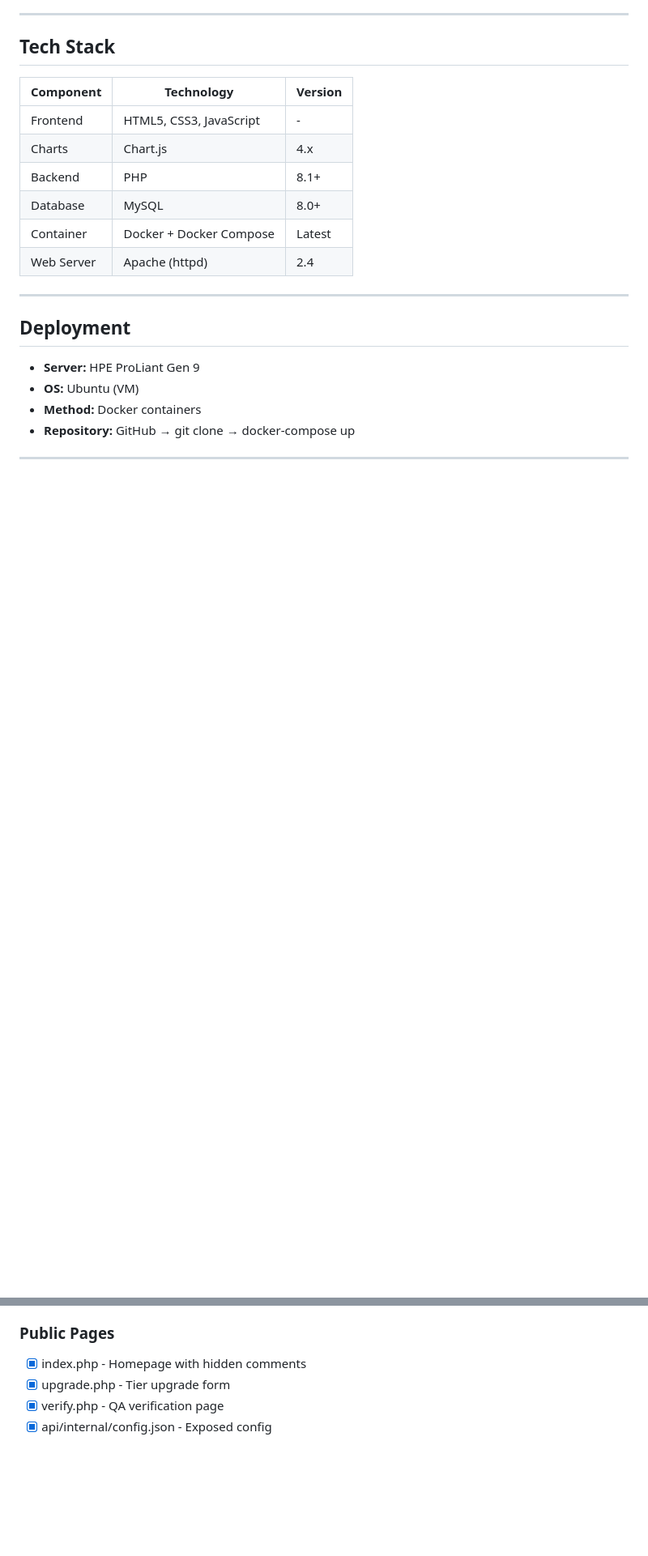
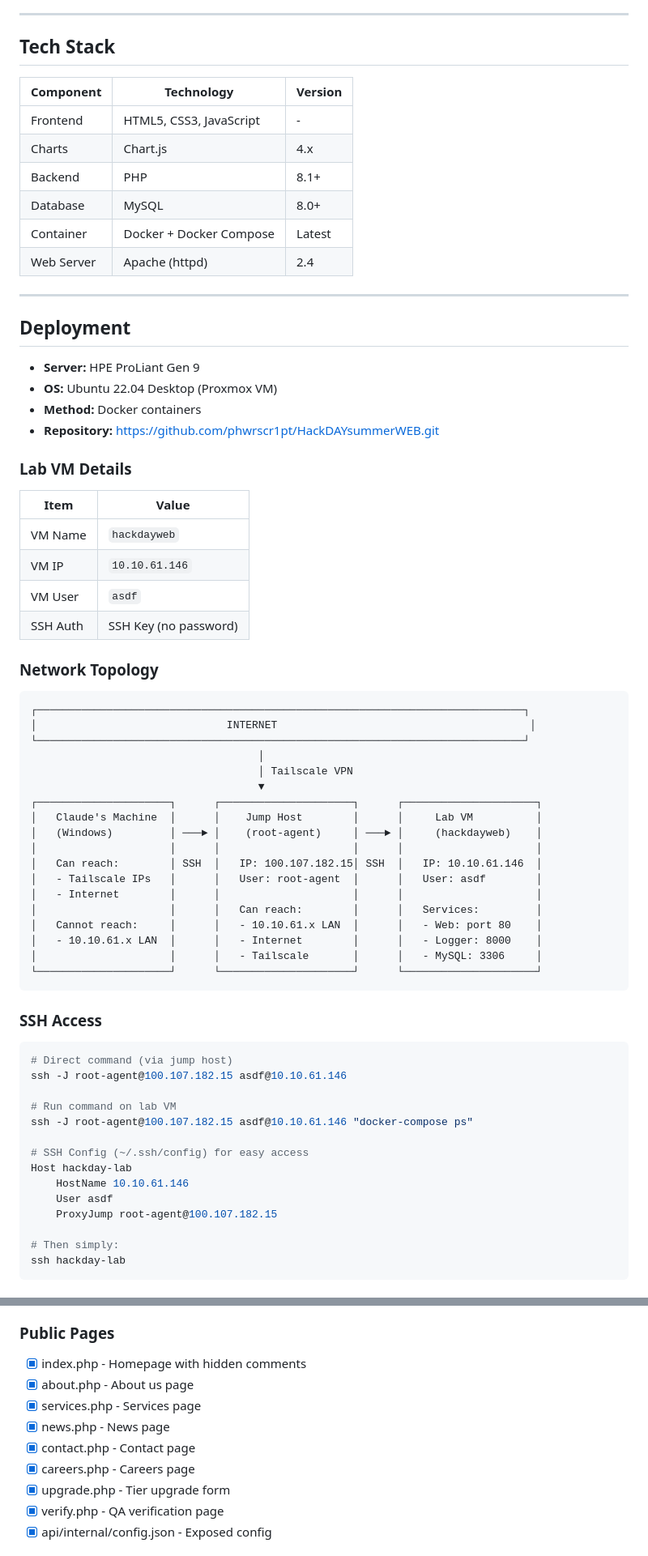
Before and after one commit to phwrscr1pt/HackDAYsummerWEB, a Markdown page: CLAUDE.md, 2 parts joined by grey strips. Shown at 81% size. GitHub-like rendering; blank space fills up the shorter version.

Commit message:
Update CLAUDE.md with deployment details
- Add network topology diagram
- Add SSH access instructions (jump host setup)
- Add Lab VM details (IP, user, services)
- Add access URLs for quick reference
- Add new placeholder pages to folder structure
- Update TODO checklist
- Bump version to 1.1.0

Co-Authored-By: Claude Opus 4.5 <noreply@anthropic.com>

````diff
--- a/CLAUDE.md
+++ b/CLAUDE.md
@@ -35,6 +35,58 @@ Students play as a pentest team helping journalist "Chonticha Wongsuwan" uncover
 ## Deployment
 
 - **Server:** HPE ProLiant Gen 9
-- **OS:** Ubuntu (VM)
+- **OS:** Ubuntu 22.04 Desktop (Proxmox VM)
 - **Method:** Docker containers
-- **Repository:** GitHub → git clone → docker-compose up
+- **Repository:** https://github.com/phwrscr1pt/HackDAYsummerWEB.git
+
+### Lab VM Details
+
+| Item | Value |
+|------|-------|
+| VM Name | `hackdayweb` |
+| VM IP | `10.10.61.146` |
+| VM User | `asdf` |
+| SSH Auth | SSH Key (no password) |
+
+### Network Topology
+
+```
+┌─────────────────────────────────────────────────────────────────────────────┐
+│                              INTERNET                                        │
+└─────────────────────────────────────────────────────────────────────────────┘
+                                    │
+                                    │ Tailscale VPN
+                                    ▼
+┌─────────────────────┐      ┌─────────────────────┐      ┌─────────────────────┐
+│   Claude's Machine  │      │    Jump Host        │      │     Lab VM          │
+│   (Windows)         │ ───► │    (root-agent)     │ ───► │     (hackdayweb)    │
+│                     │      │                     │      │                     │
+│   Can reach:        │ SSH  │   IP: 100.107.182.15│ SSH  │   IP: 10.10.61.146  │
+│   - Tailscale IPs   │      │   User: root-agent  │      │   User: asdf        │
+│   - Internet        │      │                     │      │                     │
+│                     │      │   Can reach:        │      │   Services:         │
+│   Cannot reach:     │      │   - 10.10.61.x LAN  │      │   - Web: port 80    │
+│   - 10.10.61.x LAN  │      │   - Internet        │      │   - Logger: 8000    │
+│                     │      │   - Tailscale       │      │   - MySQL: 3306     │
+└─────────────────────┘      └─────────────────────┘      └─────────────────────┘
+```
+
+### SSH Access
+
+```bash
+# Direct command (via jump host)
+ssh -J root-agent@100.107.182.15 asdf@10.10.61.146
+
+# Run command on lab VM
+ssh -J root-agent@100.107.182.15 asdf@10.10.61.146 "docker-compose ps"
+
+# SSH Config (~/.ssh/config) for easy access
+Host hackday-lab
+    HostName 10.10.61.146
+    User asdf
+    ProxyJump root-agent@100.107.182.15
+
+# Then simply:
+ssh hackday-lab
+```
+
@@ -332,6 +405,11 @@ volumes:
 
 ### Public Pages
 - [x] index.php - Homepage with hidden comments
+- [x] about.php - About us page
+- [x] services.php - Services page
+- [x] news.php - News page
+- [x] contact.php - Contact page
+- [x] careers.php - Careers page
 - [x] upgrade.php - Tier upgrade form
 - [x] verify.php - QA verification page
 - [x] api/internal/config.json - Exposed config
````
Also changed, not shown: other parts of CLAUDE.md (+25 -4 lines).
